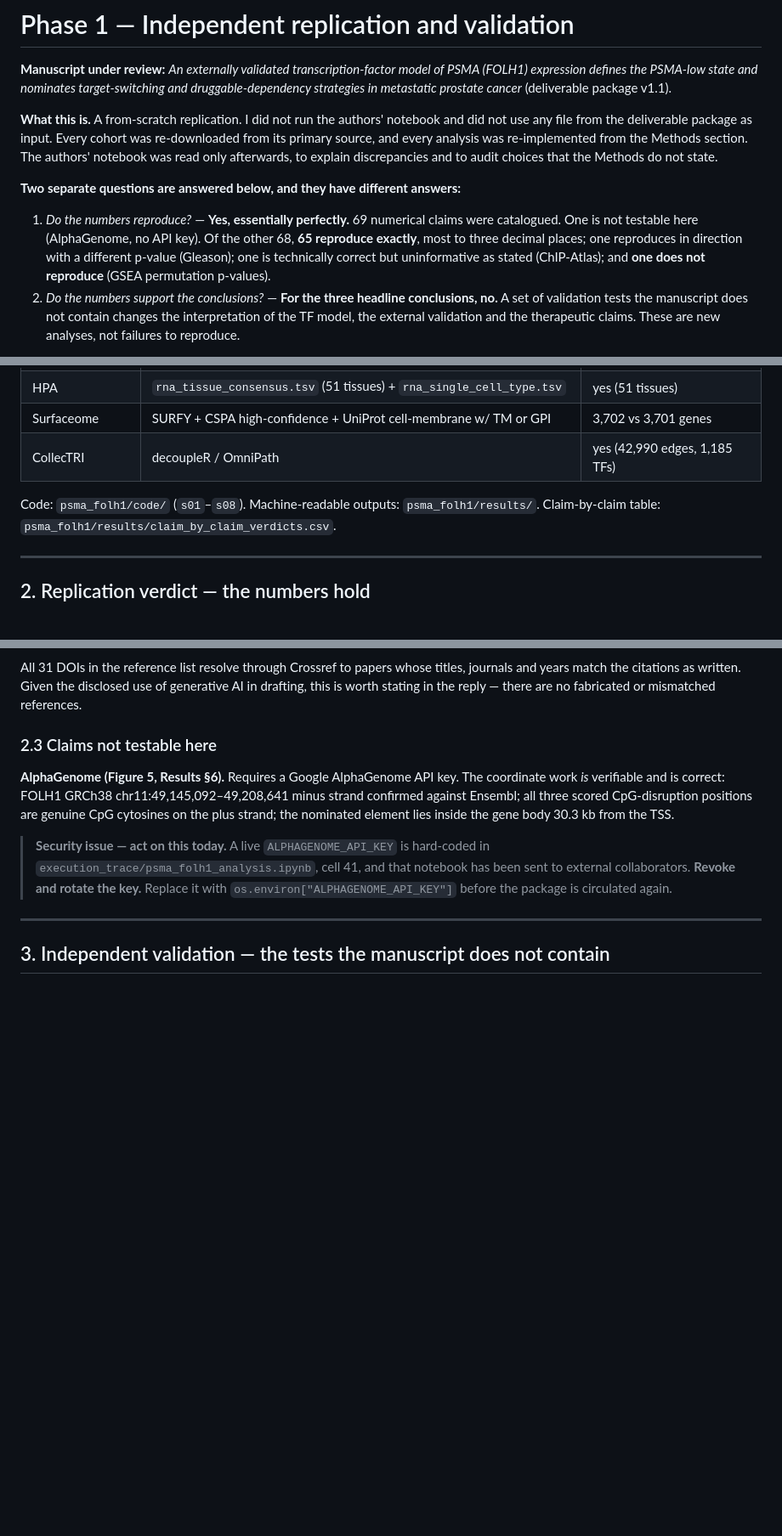
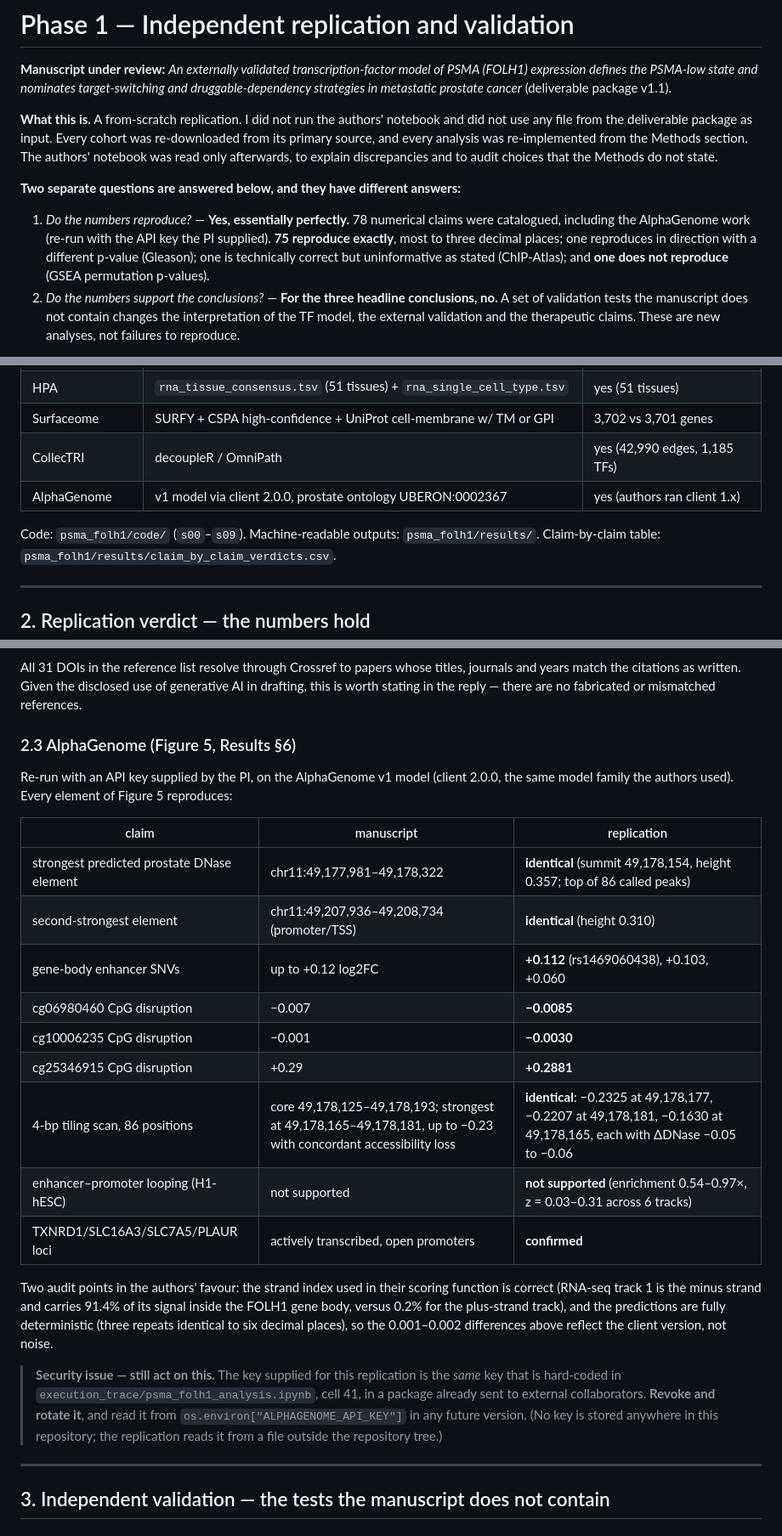
Before and after one commit to mehdialz2012/cloude, a Markdown page: psma_folh1/docs/phase1_replication_report.md, 3 parts joined by grey strips. Shown at 85% size. Rendered like a GitHub page; blank space fills up the shorter version.

```diff
--- a/psma_folh1/docs/phase1_replication_report.md
+++ b/psma_folh1/docs/phase1_replication_report.md
@@ -11,11 +11,11 @@ read only afterwards, to explain discrepancies and to audit choices that the Met
 
 **Two separate questions are answered below, and they have different answers:**
 
-1. *Do the numbers reproduce?* — **Yes, essentially perfectly.** 69 numerical claims were
-   catalogued. One is not testable here (AlphaGenome, no API key). Of the other 68, **65 reproduce
-   exactly**, most to three decimal places; one reproduces in direction with a different p-value
-   (Gleason); one is technically correct but uninformative as stated (ChIP-Atlas); and **one does
-   not reproduce** (GSEA permutation p-values).
+1. *Do the numbers reproduce?* — **Yes, essentially perfectly.** 78 numerical claims were
+   catalogued, including the AlphaGenome work (re-run with the API key the PI supplied). **75
+   reproduce exactly**, most to three decimal places; one reproduces in direction with a different
+   p-value (Gleason); one is technically correct but uninformative as stated (ChIP-Atlas); and
+   **one does not reproduce** (GSEA permutation p-values).
 2. *Do the numbers support the conclusions?* — **For the three headline conclusions, no.** A set of
    validation tests the manuscript does not contain changes the interpretation of the TF model, the
    external validation and the therapeutic claims. These are new analyses, not failures to
@@ -38,8 +38,9 @@ reproducible**; the problem is **inferential**, which is exactly what he says.
 | HPA | `rna_tissue_consensus.tsv` (51 tissues) + `rna_single_cell_type.tsv` | yes (51 tissues) |
 | Surfaceome | SURFY + CSPA high-confidence + UniProt cell-membrane w/ TM or GPI | 3,702 vs 3,701 genes |
 | CollecTRI | decoupleR / OmniPath | yes (42,990 edges, 1,185 TFs) |
+| AlphaGenome | v1 model via client 2.0.0, prostate ontology UBERON:0002367 | yes (authors ran client 1.x) |
 
-Code: `psma_folh1/code/` (`s01`–`s08`). Machine-readable outputs: `psma_folh1/results/`.
+Code: `psma_folh1/code/` (`s00`–`s09`). Machine-readable outputs: `psma_folh1/results/`.
 Claim-by-claim table: `psma_folh1/results/claim_by_claim_verdicts.csv`.
 
 ---
@@ -81,17 +82,34 @@ All 31 DOIs in the reference list resolve through Crossref to papers whose title
 years match the citations as written. Given the disclosed use of generative AI in drafting, this is
 worth stating in the reply — there are no fabricated or mismatched references.
 
-### 2.3 Claims not testable here
+### 2.3 AlphaGenome (Figure 5, Results §6)
 
-**AlphaGenome (Figure 5, Results §6).** Requires a Google AlphaGenome API key. The coordinate work
-*is* verifiable and is correct: FOLH1 GRCh38 chr11:49,145,092–49,208,641 minus strand confirmed
-against Ensembl; all three scored CpG-disruption positions are genuine CpG cytosines on the plus
-strand; the nominated element lies inside the gene body 30.3 kb from the TSS.
+Re-run with an API key supplied by the PI, on the AlphaGenome v1 model (client 2.0.0, the same
+model family the authors used). Every element of Figure 5 reproduces:
 
-> **Security issue — act on this today.** A live `ALPHAGENOME_API_KEY` is hard-coded in
-> `execution_trace/psma_folh1_analysis.ipynb`, cell 41, and that notebook has been sent to
-> external collaborators. **Revoke and rotate the key.** Replace it with
-> `os.environ["ALPHAGENOME_API_KEY"]` before the package is circulated again.
+| claim | manuscript | replication |
+|---|---|---|
+| strongest predicted prostate DNase element | chr11:49,177,981–49,178,322 | **identical** (summit 49,178,154, height 0.357; top of 86 called peaks) |
+| second-strongest element | chr11:49,207,936–49,208,734 (promoter/TSS) | **identical** (height 0.310) |
+| gene-body enhancer SNVs | up to +0.12 log2FC | **+0.112** (rs1469060438), +0.103, +0.060 |
+| cg06980460 CpG disruption | −0.007 | **−0.0085** |
+| cg10006235 CpG disruption | −0.001 | **−0.0030** |
+| cg25346915 CpG disruption | +0.29 | **+0.2881** |
+| 4-bp tiling scan, 86 positions | core 49,178,125–49,178,193; strongest at 49,178,165–49,178,181, up to −0.23 with concordant accessibility loss | **identical**: −0.2325 at 49,178,177, −0.2207 at 49,178,181, −0.1630 at 49,178,165, each with ΔDNase −0.05 to −0.06 |
+| enhancer–promoter looping (H1-hESC) | not supported | **not supported** (enrichment 0.54–0.97×, z = 0.03–0.31 across 6 tracks) |
+| TXNRD1/SLC16A3/SLC7A5/PLAUR loci | actively transcribed, open promoters | **confirmed** |
+
+Two audit points in the authors' favour: the strand index used in their scoring function is correct
+(RNA-seq track 1 is the minus strand and carries 91.4% of its signal inside the FOLH1 gene body,
+versus 0.2% for the plus-strand track), and the predictions are fully deterministic (three repeats
+identical to six decimal places), so the 0.001–0.002 differences above reflect the client version,
+not noise.
+
+> **Security issue — still act on this.** The key supplied for this replication is the *same* key
+> that is hard-coded in `execution_trace/psma_folh1_analysis.ipynb`, cell 41, in a package already
+> sent to external collaborators. **Revoke and rotate it**, and read it from
+> `os.environ["ALPHAGENOME_API_KEY"]` in any future version. (No key is stored anywhere in this
+> repository; the replication reads it from a file outside the repository tree.)
 
 ---
 
```
Also changed, not shown: other parts of psma_folh1/docs/phase1_replication_report.md (+57 -0 lines), psma_folh1/README.md (+12 -5 lines), psma_folh1/figures/fig_alphagenome_validation.png (added), 14 other files.
